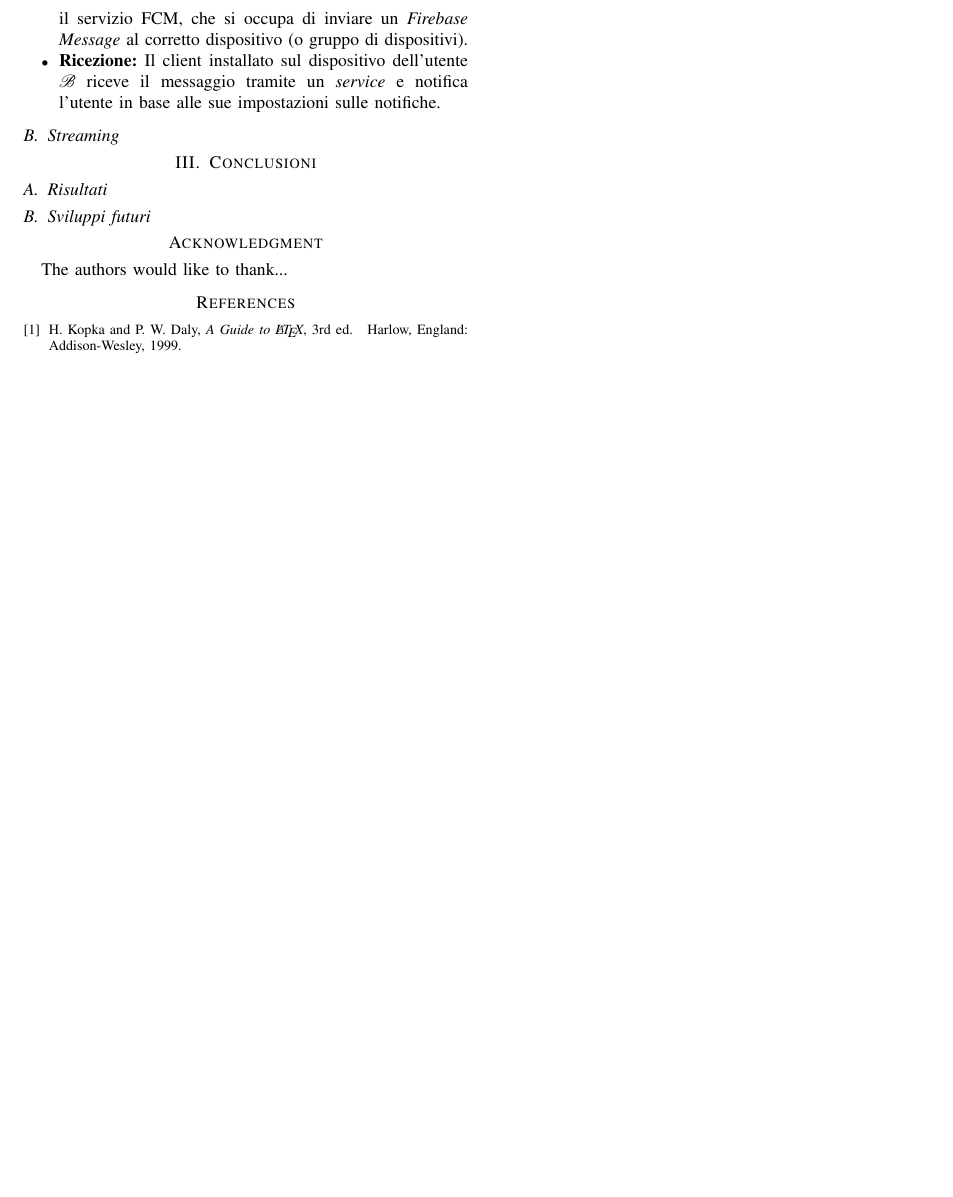
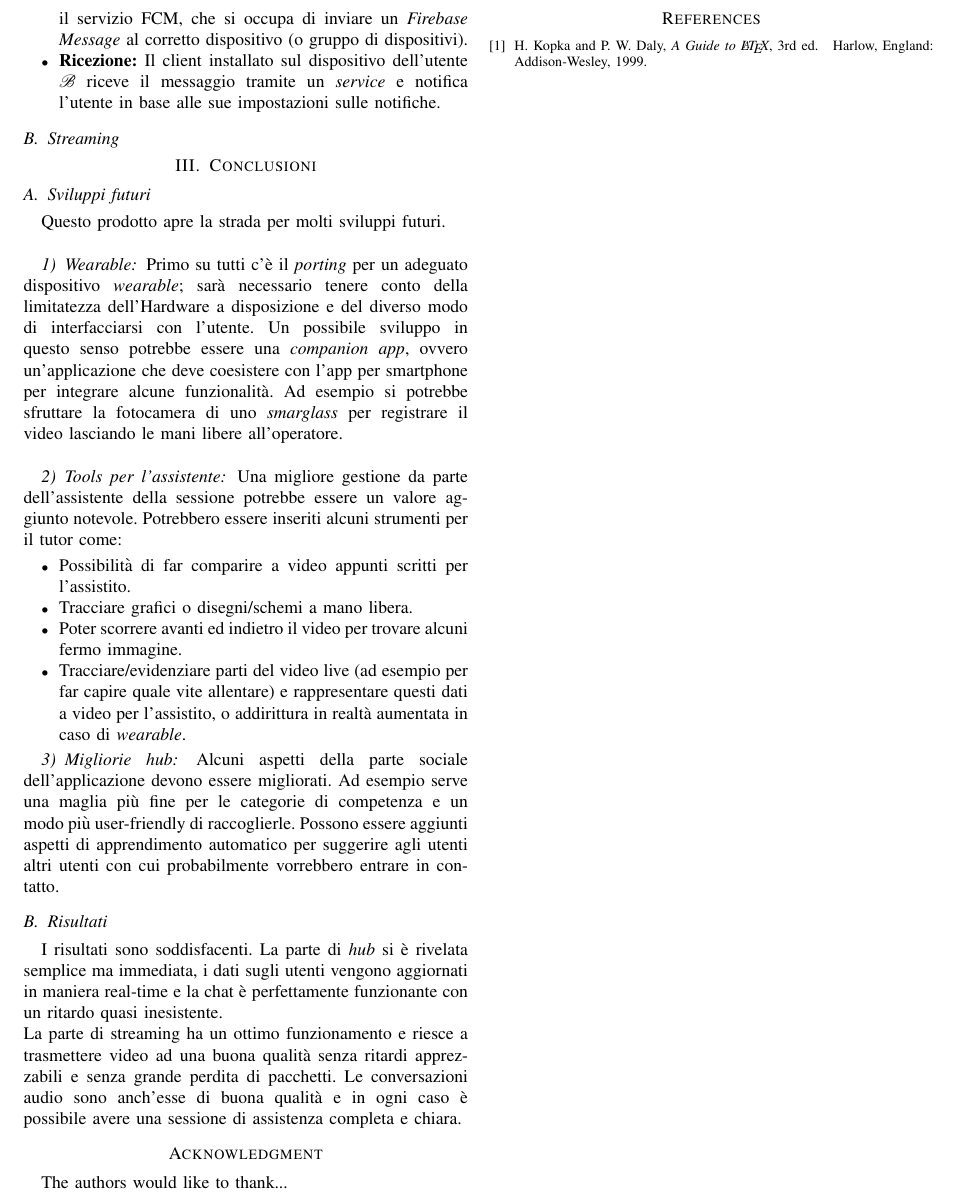
Before and after one commit to TommasoPadovan/EraStreamingReport, a LaTeX paper (report_erastreaming.tex): part of page 3 of 3, cut so that both start at the same text, the shorter picture padded with empty space. Compiled offline with pdfLaTeX; a missing font is replaced by an installed copy or a similar font; a LaTeX package or settings file that is missing is left out.

Commit message:
aggiunto sviluppi futuri, tools, migliorie hub

```diff
--- a/report_erastreaming.tex
+++ b/report_erastreaming.tex
@@ -559,10 +559,41 @@ RTMP creato appositamente dagli autori.
 
 \section{Conclusioni}
 
-	\subsection{Risultati}
 
 	\subsection{Sviluppi futuri}
+		Questo prodotto apre la strada per molti sviluppi futuri.\\
+		\subsubsection{Wearable}
+			Primo su tutti c'è il \textit{porting} per un adeguato dispositivo \textit{wearable}; sarà necessario
+			tenere conto della limitatezza dell'Hardware a disposizione e del diverso modo di interfacciarsi con l'utente.
+			Un possibile sviluppo in questo senso potrebbe essere una \textit{companion app}, ovvero un'applicazione che
+			deve coesistere con l'app per smartphone per integrare alcune funzionalità. Ad esempio si potrebbe sfruttare
+			la fotocamera di uno \textit{smarglass} per registrare il video lasciando le mani libere all'operatore.\\
 
+		\subsubsection{Tools per l'assistente}
+			Una migliore gestione da parte dell'assistente della sessione potrebbe essere un valore aggiunto notevole.
+			Potrebbero essere inseriti alcuni strumenti per il tutor come:
+			\begin{itemize}
+				\item Possibilità di far comparire a video appunti scritti per l'assistito.
+				\item Tracciare grafici o disegni/schemi a mano libera.
+				\item Poter scorrere avanti ed indietro	il video per trovare alcuni fermo immagine.
+				\item Tracciare/evidenziare parti del video live (ad esempio per far capire quale vite allentare)
+					e rappresentare questi dati a video per l'assistito, o addirittura in realtà aumentata in caso
+					di \textit{wearable}.
+			\end{itemize}
+
+		\subsubsection{Migliorie hub}
+			Alcuni aspetti della parte sociale dell'applicazione devono essere migliorati. Ad esempio serve
+			una maglia più fine per le categorie di competenza e un modo più user-friendly di raccoglierle.
+			Possono essere aggiunti aspetti di apprendimento automatico per suggerire agli utenti altri
+			utenti con cui probabilmente vorrebbero entrare in contatto.
+
+	\subsection{Risultati}
+		I risultati sono soddisfacenti. La parte di \textit{hub} si è rivelata semplice ma immediata, i dati sugli
+		utenti vengono aggiornati in maniera real-time e la chat è perfettamente funzionante con un ritardo quasi
+		inesistente.\\
+		La parte di streaming ha un ottimo funzionamento e riesce a trasmettere video ad una buona qualità senza
+		ritardi apprezzabili e senza grande perdita di pacchetti. Le conversazioni audio sono anch'esse di buona
+		qualità e in ogni caso è possibile avere una sessione di assistenza completa e chiara.
 
 
 
```
Also changed, not shown: report_erastreaming.pdf, report_erastreaming.tex (2 more changed lines).
